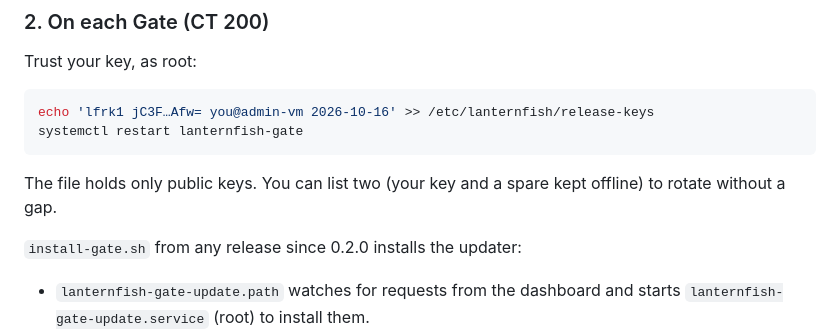
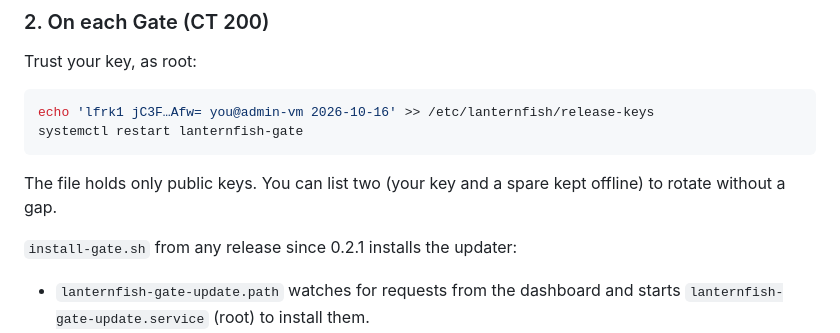
Before and after one commit to yourmomsbasement/LanternFish-Auth, a Markdown page: docs/RELEASES.md, the part around the change. Drawn GitHub-style.

Commit message:
docs: the updater ships in 0.2.1
Co-Authored-By: Claude Opus 5.5 <noreply@anthropic.com>
Claude-Session: https://claude.ai/code/session_01M6diXPiasec47BkeAXNotQ

```diff
--- a/docs/RELEASES.md
+++ b/docs/RELEASES.md
@@ -83,7 +83,7 @@ systemctl restart lanternfish-gate
 The file holds only public keys. You can list two (your key and a spare kept
 offline) to rotate without a gap.
 
-`install-gate.sh` from any release since 0.2.0 installs the updater:
+`install-gate.sh` from any release since 0.2.1 installs the updater:
 
 * `lanternfish-gate-update.path` watches for requests from the dashboard and
   starts `lanternfish-gate-update.service` (root) to install them.
```
